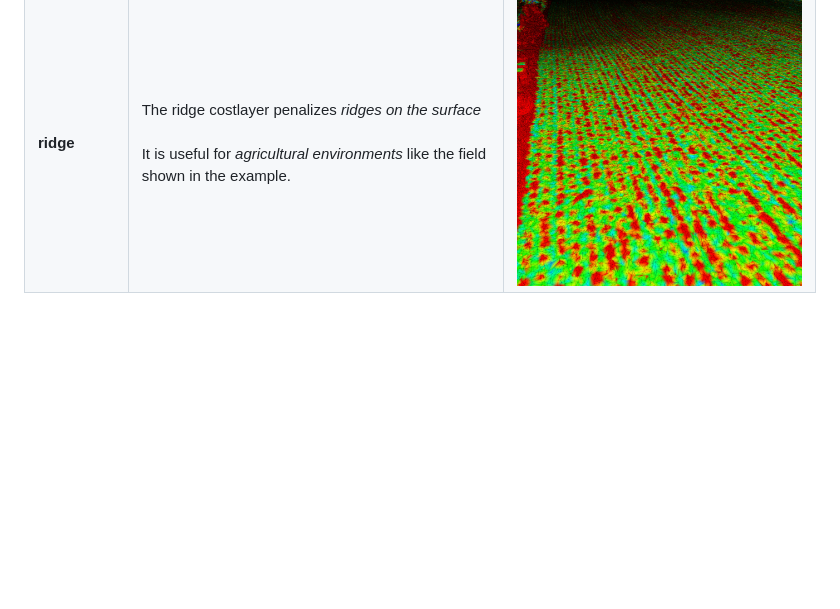
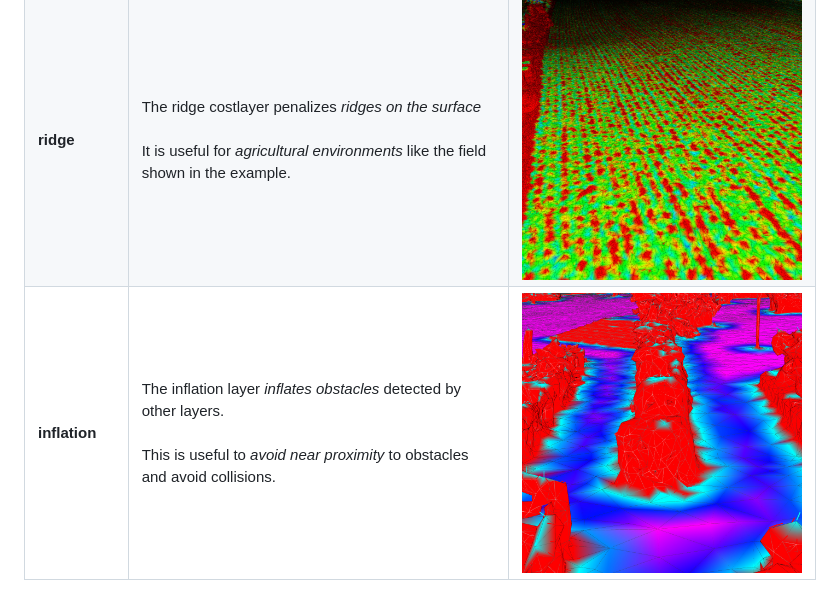
Before and after one commit to naturerobots/mesh_navigation, a Markdown page: README.md, the part around the change. Rendered like a GitHub page; pictures changed too: docs/images/costlayers/inflation.jpg (added); blank space fills up the shorter version.

Commit message:
added inflation layer to examples

```diff
--- a/README.md
+++ b/README.md
@@ -161,3 +161,4 @@ The planners are compared to each other.
 | **roughness**   | The roughness layer computes the local *roughness* of the surface surrounding each vertex.<br/><br/>As shown in the example, this layer is useful to *differentiate between paths and overgrown areas*. | ![HeightDiffLayer](docs/images/costlayers/roughness.jpg?raw=true "Height Diff Costlayer")   |
 | **steepness**   | The steepness layer calculates the costs based on the angle of the vertex normals.<br/><br/>The example shows a use case of this costlayer by penalizing *steep areas* like stairs or walls             | ![HeightDiffLayer](docs/images/costlayers/steepness.jpg?raw=true "Height Diff Costlayer")   |
 | **ridge**       | The ridge costlayer penalizes *ridges on the surface*<br/><br/>It is useful for *agricultural environments* like the field shown in the example.                                                        | ![HeightDiffLayer](docs/images/costlayers/ridge.jpg?raw=true "Height Diff Costlayer")       |
+| **inflation**   | The inflation layer *inflates obstacles* detected by other layers.<br/><br/>This is useful to *avoid near proximity* to obstacles and avoid collisions.                                                 | ![HeightDiffLayer](docs/images/costlayers/inflation.jpg?raw=true "Height Diff Costlayer")   |
```
